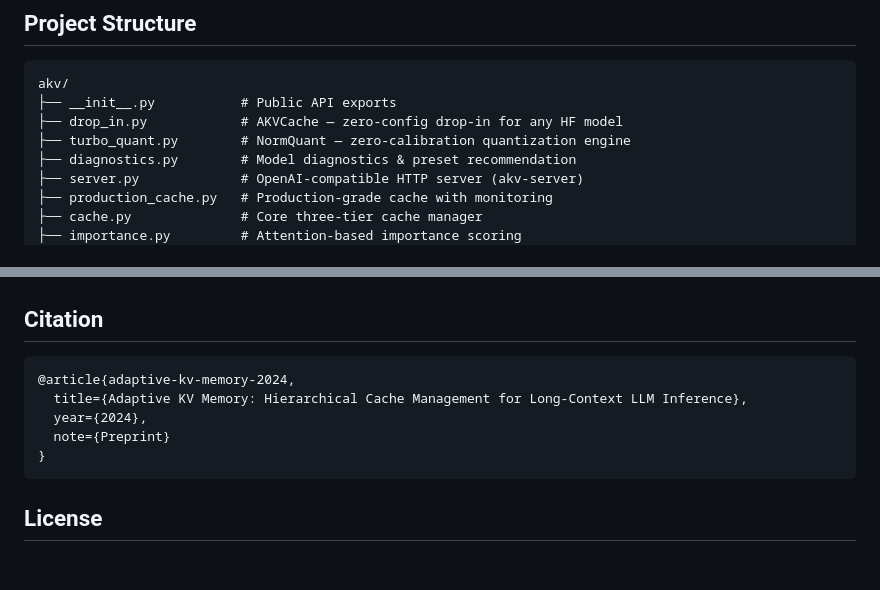
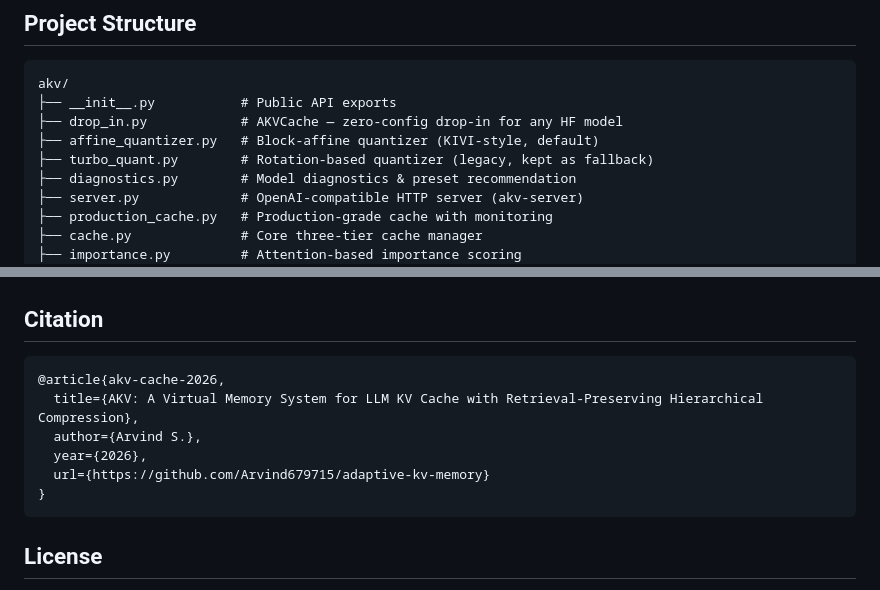
Before and after one commit to Arvind679715/adaptive-kv-memory, a Markdown page: README.md, 2 parts joined by grey strips. Rendered like a GitHub page; blank space fills up the shorter version.

````diff
--- a/README.md
+++ b/README.md
@@ -416,7 +430,8 @@ Budget-aware eviction with protection zones:
 akv/
 ├── __init__.py           # Public API exports
 ├── drop_in.py            # AKVCache — zero-config drop-in for any HF model
-├── turbo_quant.py        # NormQuant — zero-calibration quantization engine
+├── affine_quantizer.py   # Block-affine quantizer (KIVI-style, default)
+├── turbo_quant.py        # Rotation-based quantizer (legacy, kept as fallback)
 ├── diagnostics.py        # Model diagnostics & preset recommendation
 ├── server.py             # OpenAI-compatible HTTP server (akv-server)
 ├── production_cache.py   # Production-grade cache with monitoring
@@ -466,10 +481,11 @@ notebooks/                # Experiment notebooks
 ## Citation
 
 ```bibtex
-@article{adaptive-kv-memory-2024,
-  title={Adaptive KV Memory: Hierarchical Cache Management for Long-Context LLM Inference},
-  year={2024},
-  note={Preprint}
+@article{akv-cache-2026,
+  title={AKV: A Virtual Memory System for LLM KV Cache with Retrieval-Preserving Hierarchical Compression},
+  author={Arvind S.},
+  year={2026},
+  url={https://github.com/Arvind679715/adaptive-kv-memory}
 }
 ```
 
````
Also changed, not shown: other parts of README.md (+31 -17 lines).
